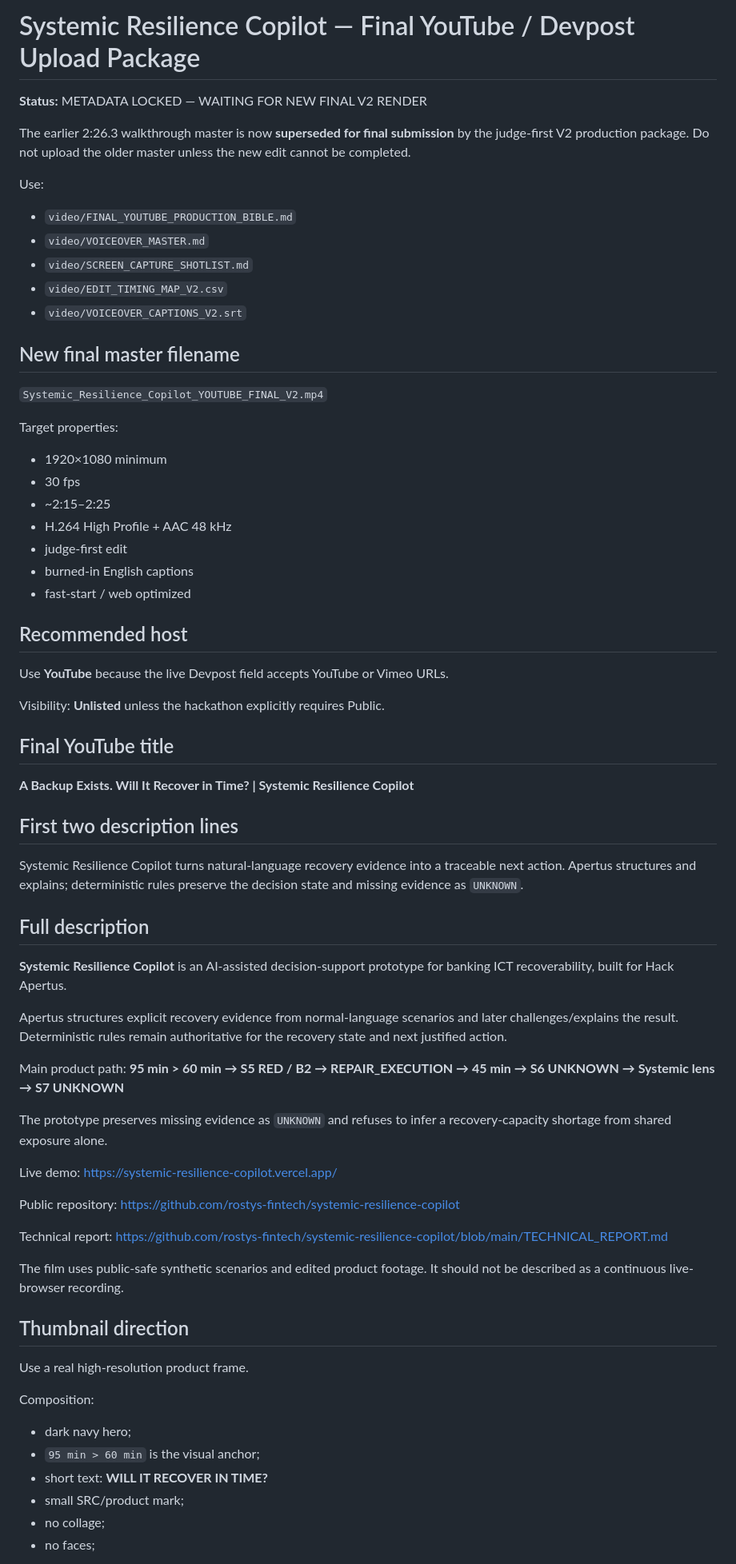
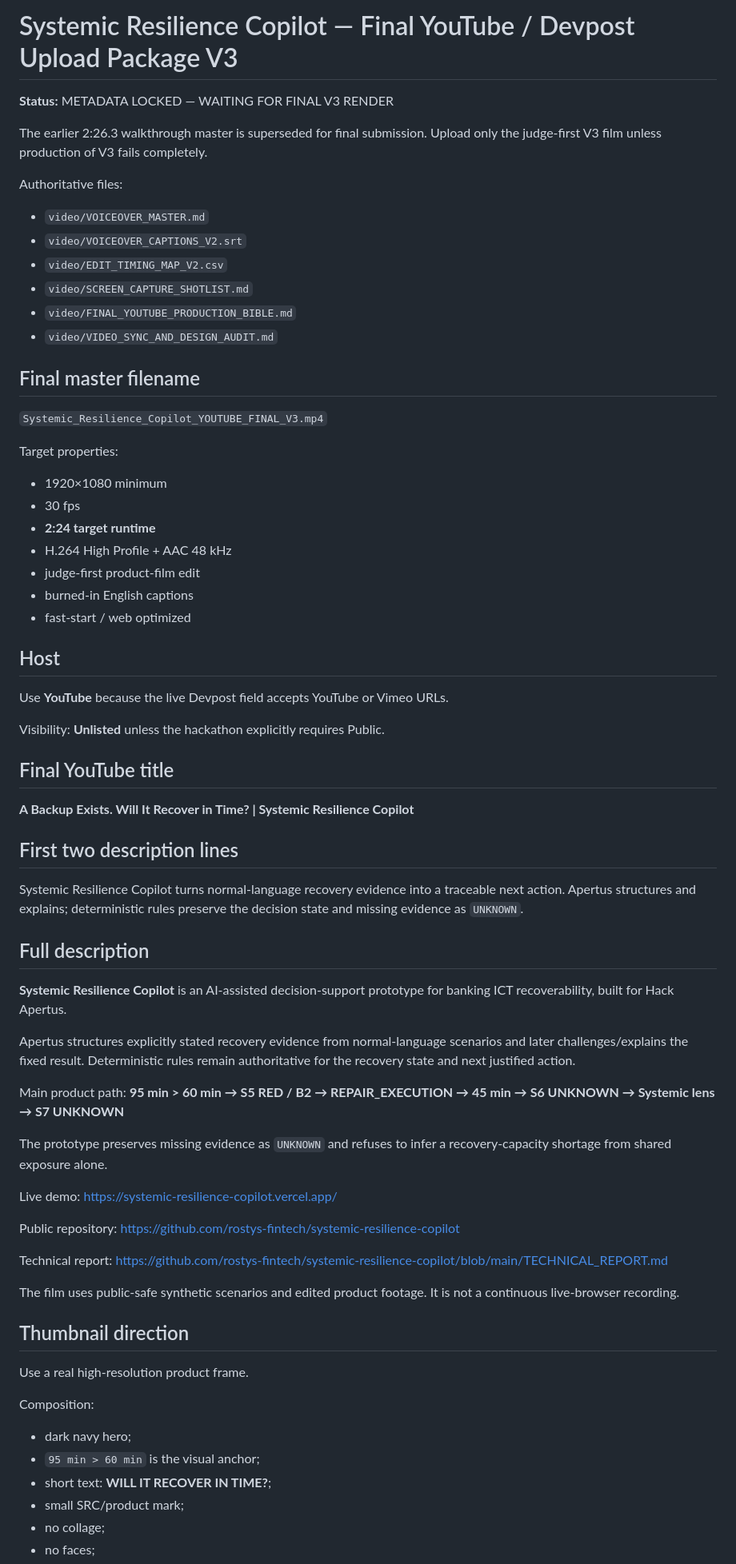
Before and after one commit to rostys-fintech/systemic-resilience-copilot, a Markdown page: video/YOUTUBE_UPLOAD_PACKAGE.md, the part around one of its changes. Shown at 80% size. Rendered like a GitHub page.

Commit message:
Sync YouTube package to final V3 film

```diff
--- a/video/YOUTUBE_UPLOAD_PACKAGE.md
+++ b/video/YOUTUBE_UPLOAD_PACKAGE.md
@@ -1,30 +1,31 @@
-# Systemic Resilience Copilot — Final YouTube / Devpost Upload Package
+# Systemic Resilience Copilot — Final YouTube / Devpost Upload Package V3
 
-**Status:** METADATA LOCKED — WAITING FOR NEW FINAL V2 RENDER
+**Status:** METADATA LOCKED — WAITING FOR FINAL V3 RENDER
 
-The earlier 2:26.3 walkthrough master is now **superseded for final submission** by the judge-first V2 production package. Do not upload the older master unless the new edit cannot be completed.
+The earlier 2:26.3 walkthrough master is superseded for final submission. Upload only the judge-first V3 film unless production of V3 fails completely.
 
-Use:
+Authoritative files:
+- `video/VOICEOVER_MASTER.md`
+- `video/VOICEOVER_CAPTIONS_V2.srt`
+- `video/EDIT_TIMING_MAP_V2.csv`
+- `video/SCREEN_CAPTURE_SHOTLIST.md`
 - `video/FINAL_YOUTUBE_PRODUCTION_BIBLE.md`
-- `video/VOICEOVER_MASTER.md`
-- `video/SCREEN_CAPTURE_SHOTLIST.md`
-- `video/EDIT_TIMING_MAP_V2.csv`
-- `video/VOICEOVER_CAPTIONS_V2.srt`
+- `video/VIDEO_SYNC_AND_DESIGN_AUDIT.md`
 
-## New final master filename
+## Final master filename
 
-`Systemic_Resilience_Copilot_YOUTUBE_FINAL_V2.mp4`
+`Systemic_Resilience_Copilot_YOUTUBE_FINAL_V3.mp4`
 
 Target properties:
 - 1920×1080 minimum
 - 30 fps
-- ~2:15–2:25
+- **2:24 target runtime**
 - H.264 High Profile + AAC 48 kHz
-- judge-first edit
+- judge-first product-film edit
 - burned-in English captions
 - fast-start / web optimized
 
-## Recommended host
+## Host
 
 Use **YouTube** because the live Devpost field accepts YouTube or Vimeo URLs.
 
@@ -36,13 +37,13 @@ Visibility: **Unlisted** unless the hackathon explicitly requires Public.
 
 ## First two description lines
 
-Systemic Resilience Copilot turns natural-language recovery evidence into a traceable next action. Apertus structures and explains; deterministic rules preserve the decision state and missing evidence as `UNKNOWN`.
+Systemic Resilience Copilot turns normal-language recovery evidence into a traceable next action. Apertus structures and explains; deterministic rules preserve the decision state and missing evidence as `UNKNOWN`.
 
 ## Full description
 
 **Systemic Resilience Copilot** is an AI-assisted decision-support prototype for banking ICT recoverability, built for Hack Apertus.
 
-Apertus structures explicit recovery evidence from normal-language scenarios and later challenges/explains the result. Deterministic rules remain authoritative for the recovery state and next justified action.
+Apertus structures explicitly stated recovery evidence from normal-language scenarios and later challenges/explains the fixed result. Deterministic rules remain authoritative for the recovery state and next justified action.
 
 Main product path:
 **95 min > 60 min → S5 RED / B2 → REPAIR_EXECUTION → 45 min → S6 UNKNOWN → Systemic lens → S7 UNKNOWN**
@@ -58,7 +59,7 @@ https://github.com/rostys-fintech/systemic-resilience-copilot
 Technical report:
 https://github.com/rostys-fintech/systemic-resilience-copilot/blob/main/TECHNICAL_REPORT.md
 
-The film uses public-safe synthetic scenarios and edited product footage. It should not be described as a continuous live-browser recording.
+The film uses public-safe synthetic scenarios and edited product footage. It is not a continuous live-browser recording.
 
 ## Thumbnail direction
 
@@ -67,7 +68,7 @@ Use a real high-resolution product frame.
 Composition:
 - dark navy hero;
 - `95 min > 60 min` is the visual anchor;
-- short text: **WILL IT RECOVER IN TIME?**
+- short text: **WILL IT RECOVER IN TIME?**;
 - small SRC/product mark;
 - no collage;
 - no faces;
```
Also changed, not shown: other parts of video/YOUTUBE_UPLOAD_PACKAGE.md (+6 -6 lines).
